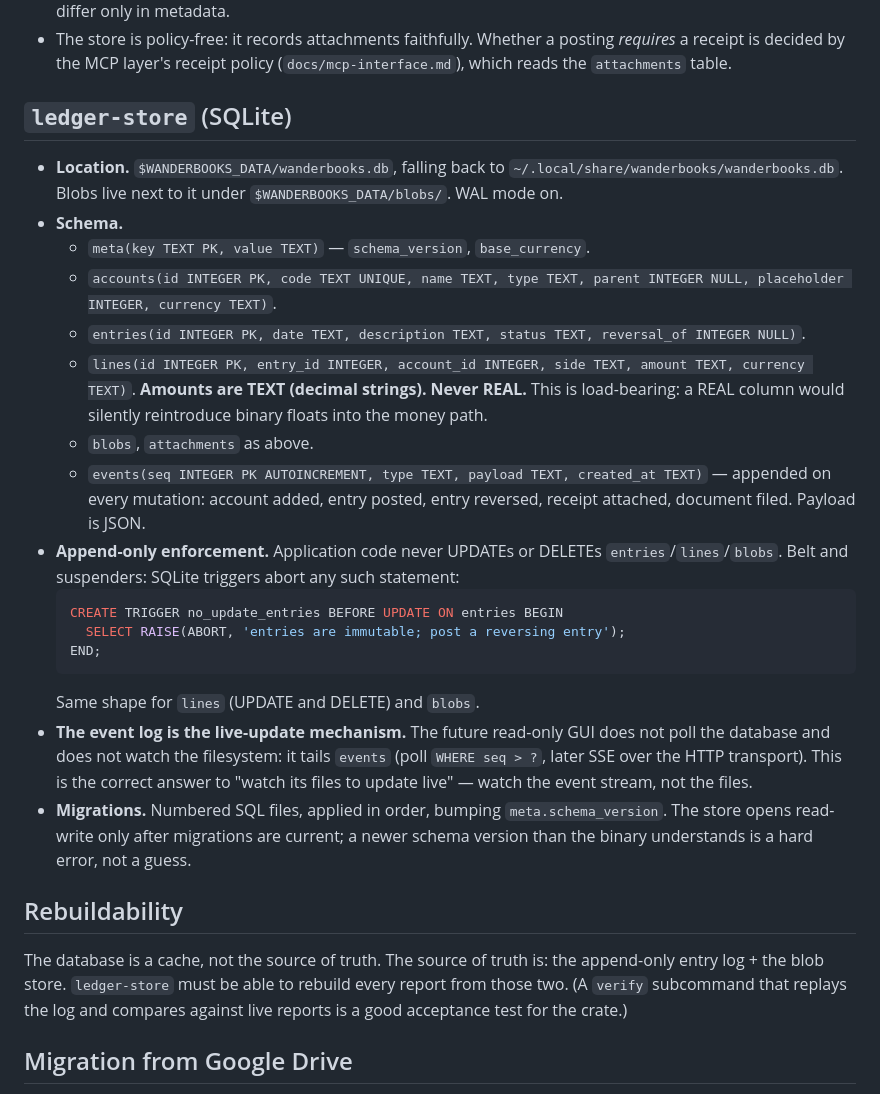
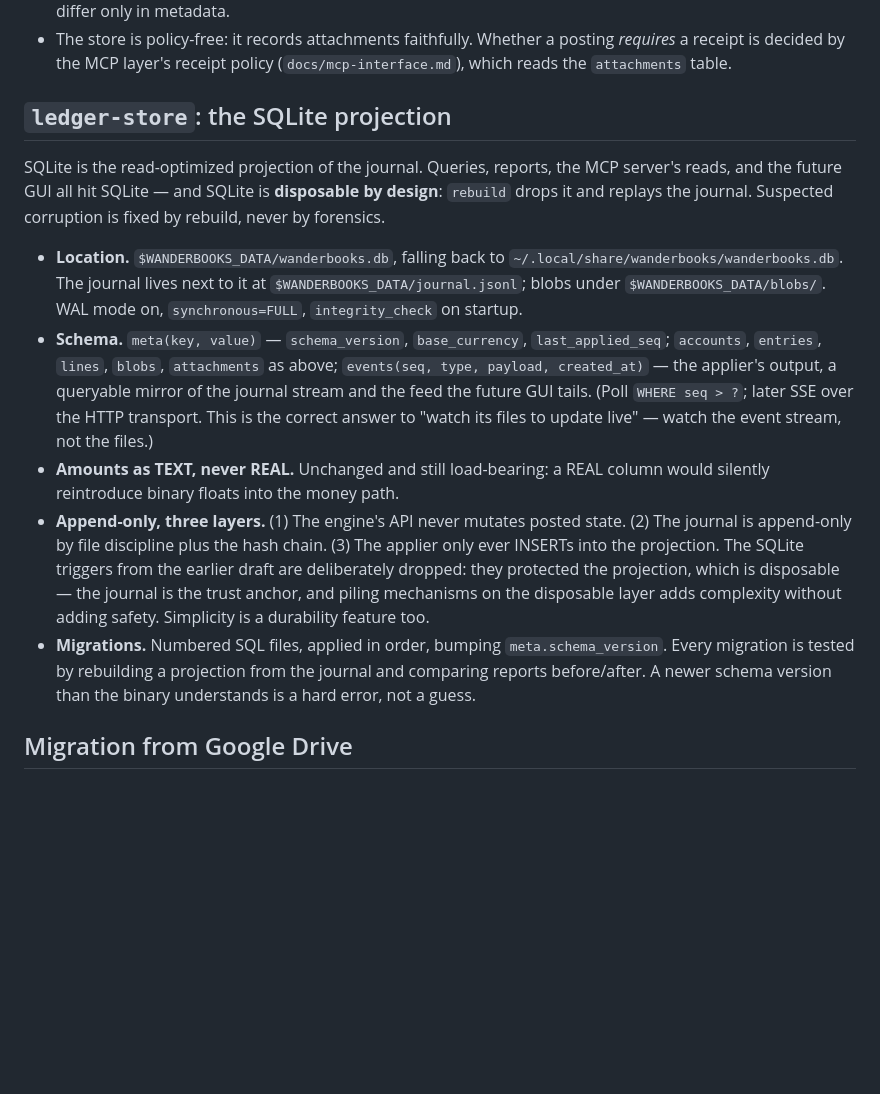
Before and after one commit to swaits/wanderbooks, a Markdown page: docs/receipt-store.md, the part around one of its changes. GitHub-like rendering; blank space fills up the shorter version.

Commit message:
Storage: hash-chained JSONL journal as source of truth, SQLite as disposable projection

````diff
--- a/docs/receipt-store.md
+++ b/docs/receipt-store.md
@@ -35,51 +100,38 @@ the filing cabinet.
   posting *requires* a receipt is decided by the MCP layer's receipt policy
   (`docs/mcp-interface.md`), which reads the `attachments` table.
 
-## `ledger-store` (SQLite)
+## `ledger-store`: the SQLite projection
+
+SQLite is the read-optimized projection of the journal. Queries, reports,
+the MCP server's reads, and the future GUI all hit SQLite — and SQLite is
+**disposable by design**: `rebuild` drops it and replays the journal.
+Suspected corruption is fixed by rebuild, never by forensics.
 
 - **Location.** `$WANDERBOOKS_DATA/wanderbooks.db`, falling back to
-  `~/.local/share/wanderbooks/wanderbooks.db`. Blobs live next to it under
-  `$WANDERBOOKS_DATA/blobs/`. WAL mode on.
-- **Schema.**
-  - `meta(key TEXT PK, value TEXT)` — `schema_version`, `base_currency`.
-  - `accounts(id INTEGER PK, code TEXT UNIQUE, name TEXT, type TEXT,
-    parent INTEGER NULL, placeholder INTEGER, currency TEXT)`.
-  - `entries(id INTEGER PK, date TEXT, description TEXT, status TEXT,
-    reversal_of INTEGER NULL)`.
-  - `lines(id INTEGER PK, entry_id INTEGER, account_id INTEGER, side TEXT,
-    amount TEXT, currency TEXT)`. **Amounts are TEXT (decimal strings).
-    Never REAL.** This is load-bearing: a REAL column would silently
-    reintroduce binary floats into the money path.
-  - `blobs`, `attachments` as above.
-  - `events(seq INTEGER PK AUTOINCREMENT, type TEXT, payload TEXT,
-    created_at TEXT)` — appended on every mutation: account added, entry
-    posted, entry reversed, receipt attached, document filed. Payload is JSON.
-- **Append-only enforcement.** Application code never UPDATEs or DELETEs
-  `entries`/`lines`/`blobs`. Belt and suspenders: SQLite triggers abort any
-  such statement:
-  ```sql
-  CREATE TRIGGER no_update_entries BEFORE UPDATE ON entries BEGIN
-    SELECT RAISE(ABORT, 'entries are immutable; post a reversing entry');
-  END;
-  ```
-  Same shape for `lines` (UPDATE and DELETE) and `blobs`.
-- **The event log is the live-update mechanism.** The future read-only GUI
-  does not poll the database and does not watch the filesystem: it tails
-  `events` (poll `WHERE seq > ?`, later SSE over the HTTP transport). This
-  is the correct answer to "watch its files to update live" — watch the
-  event stream, not the files.
+  `~/.local/share/wanderbooks/wanderbooks.db`. The journal lives next to it
+  at `$WANDERBOOKS_DATA/journal.jsonl`; blobs under
+  `$WANDERBOOKS_DATA/blobs/`. WAL mode on, `synchronous=FULL`,
+  `integrity_check` on startup.
+- **Schema.** `meta(key, value)` — `schema_version`, `base_currency`,
+  `last_applied_seq`; `accounts`, `entries`, `lines`, `blobs`, `attachments`
+  as above; `events(seq, type, payload, created_at)` — the applier's output,
+  a queryable mirror of the journal stream and the feed the future GUI
+  tails. (Poll `WHERE seq > ?`; later SSE over the HTTP transport. This is
+  the correct answer to "watch its files to update live" — watch the event
+  stream, not the files.)
+- **Amounts as TEXT, never REAL.** Unchanged and still load-bearing: a REAL
+  column would silently reintroduce binary floats into the money path.
+- **Append-only, three layers.** (1) The engine's API never mutates posted
+  state. (2) The journal is append-only by file discipline plus the hash
+  chain. (3) The applier only ever INSERTs into the projection. The SQLite
+  triggers from the earlier draft are deliberately dropped: they protected
+  the projection, which is disposable — the journal is the trust anchor, and
+  piling mechanisms on the disposable layer adds complexity without adding
+  safety. Simplicity is a durability feature too.
 - **Migrations.** Numbered SQL files, applied in order, bumping
-  `meta.schema_version`. The store opens read-write only after migrations
-  are current; a newer schema version than the binary understands is a
-  hard error, not a guess.
-
-## Rebuildability
-
-The database is a cache, not the source of truth. The source of truth is:
-the append-only entry log + the blob store. `ledger-store` must be able to
-rebuild every report from those two. (A `verify` subcommand that replays the
-log and compares against live reports is a good acceptance test for the
-crate.)
+  `meta.schema_version`. Every migration is tested by rebuilding a
+  projection from the journal and comparing reports before/after. A newer
+  schema version than the binary understands is a hard error, not a guess.
 
 ## Migration from Google Drive
 
````
Also changed, not shown: other parts of docs/receipt-store.md (+67 -2 lines).
